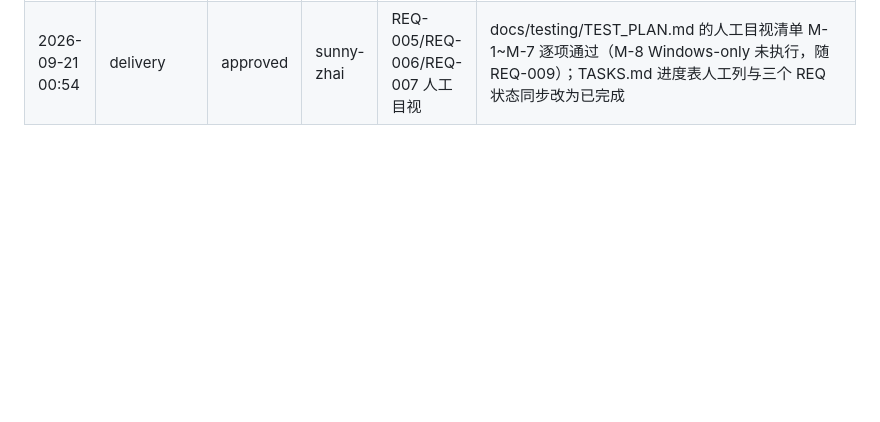
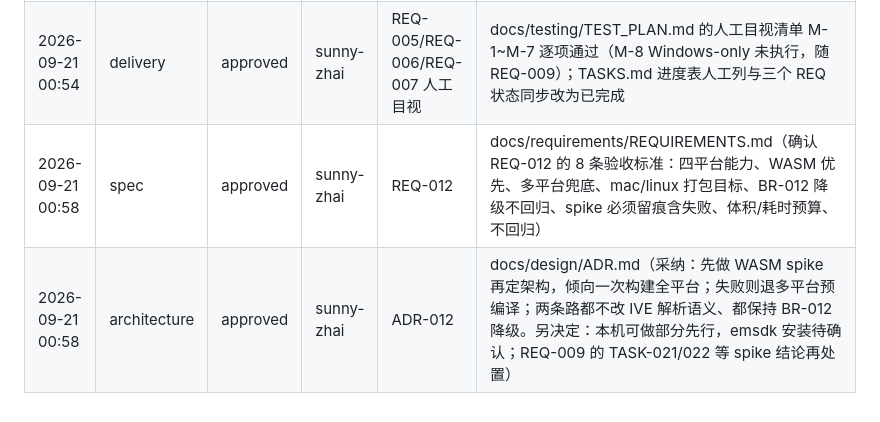
Before and after one commit to sunny-zhai/glb-texture-repair-tool, a Markdown page: docs/approvals/APPROVALS.md, the part around the change. GitHub-like rendering; blank space fills up the shorter version.

```diff
--- a/docs/approvals/APPROVALS.md
+++ b/docs/approvals/APPROVALS.md
@@ -42,3 +42,5 @@ node scripts/record-approval.mjs --gate spec --decision approved --actor "@autho
 | 2026-09-20 09:20 | spec | approved | sunny-zhai | REQ-011 | docs/requirements/REQUIREMENTS.md（确认 REQ-011 的 7 条验收标准：占比不漂移 ≤1 个百分点为核心、拖拽改占比、占比被记住含 version:1 像素载荷迁移、极小窗口夹取规则确定且恢复后不失真、窄窗口降级按占比、内部元素自适应矩阵、不回归；另确认口径「宽高都按占比」，TASK-025 走 900×700~1920×1200 矩阵普查） |
 | 2026-09-20 09:21 | architecture | approved | sunny-zhai | ADR-011 | docs/design/ADR.md（采纳「布局以占比为唯一用户意图、像素只是派生物」；像素上限改比例上限；夹取优先级写死为「先等比整体压缩 → 再依次触底」；localStorage 升 version:2 并迁移 version:1 像素载荷；保留像素级拖拽跟手手感） |
 | 2026-09-21 00:54 | delivery | approved | sunny-zhai | REQ-005/REQ-006/REQ-007 人工目视 | docs/testing/TEST_PLAN.md 的人工目视清单 M-1~M-7 逐项通过（M-8 Windows-only 未执行，随 REQ-009）；TASKS.md 进度表人工列与三个 REQ 状态同步改为已完成 |
+| 2026-09-21 00:58 | spec | approved | sunny-zhai | REQ-012 | docs/requirements/REQUIREMENTS.md（确认 REQ-012 的 8 条验收标准：四平台能力、WASM 优先、多平台兜底、mac/linux 打包目标、BR-012 降级不回归、spike 必须留痕含失败、体积/耗时预算、不回归） |
+| 2026-09-21 00:58 | architecture | approved | sunny-zhai | ADR-012 | docs/design/ADR.md（采纳：先做 WASM spike 再定架构，倾向一次构建全平台；失败则退多平台预编译；两条路都不改 IVE 解析语义、都保持 BR-012 降级。另决定：本机可做部分先行，emsdk 安装待确认；REQ-009 的 TASK-021/022 等 spike 结论再处置） |
```
Also changed, not shown: docs/design/ADR.md (+1 -1 lines), docs/requirements/REQUIREMENTS.md (+1 -1 lines).
